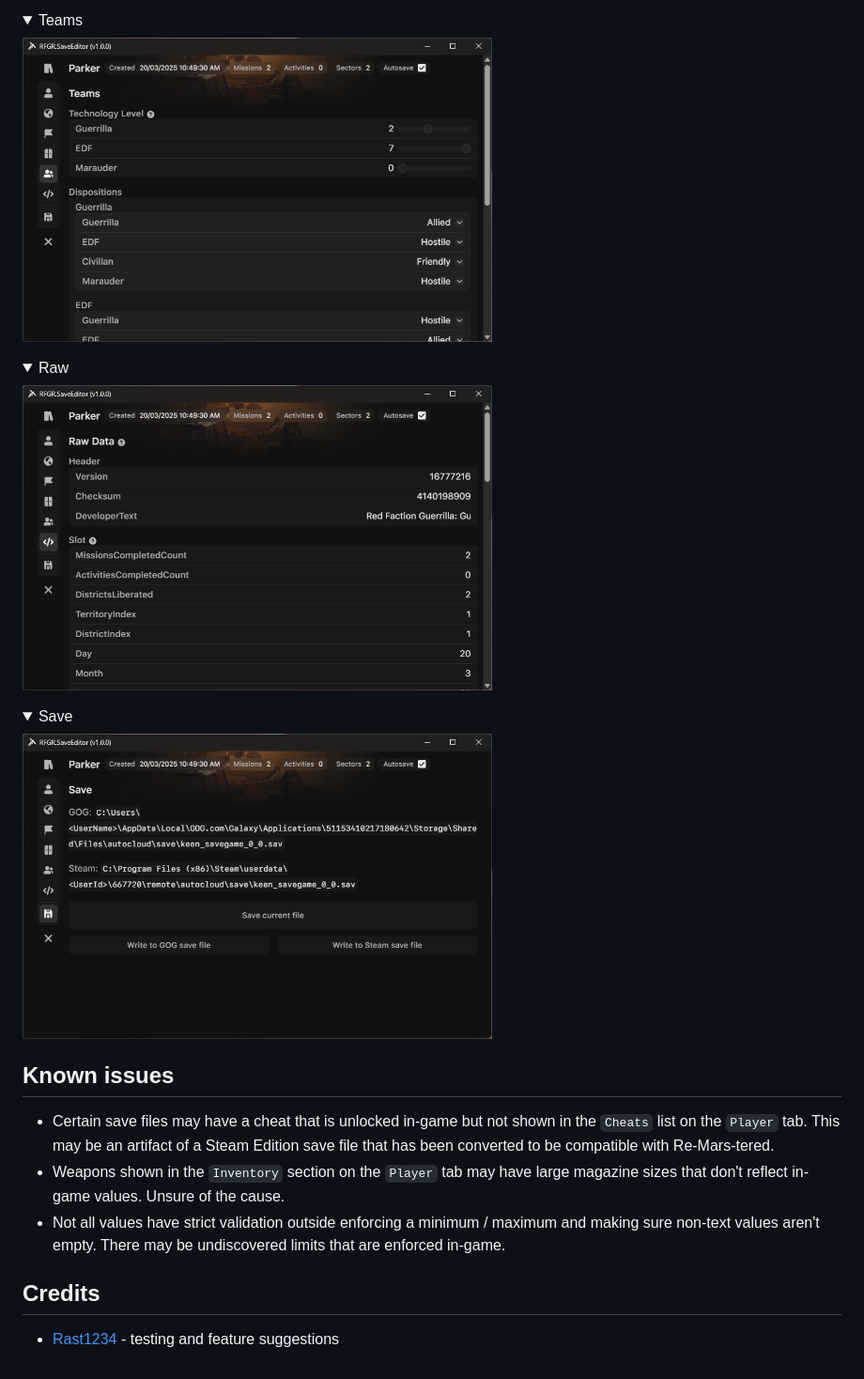
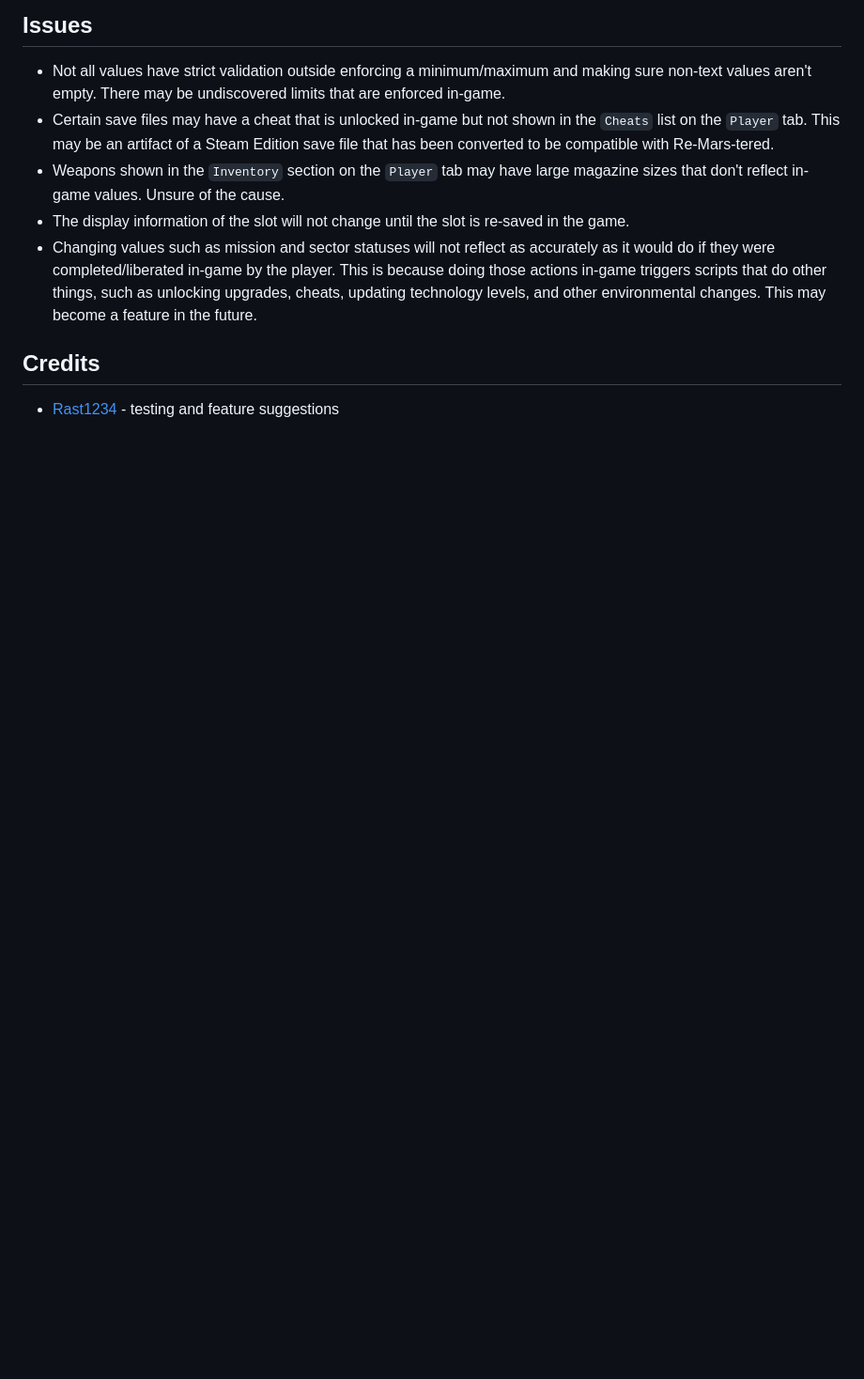
Before and after one commit to rfg-modding/RFGR.SaveEditor, a Markdown page: README.md, the part around the change printed below. Shown: that part at 94% size. Rendered like a GitHub page; folded sections open; blank space fills up the shorter version.

```diff
--- a/README.md
+++ b/README.md
@@ -104,22 +74,9 @@ Download the latest version from the [releases] page.
-<details>
-<summary>Teams</summary>
-<img src="docs/images/Page_Teams.png" width="500px" />
-</details>
-
-<details>
-<summary>Raw</summary>
-<img src="docs/images/Page_Raw.png" width="500px" />
-</details>
-
-<details>
-<summary>Save</summary>
-<img src="docs/images/Page_Save.png" width="500px" />
-</details>
-
-## Known issues
+## Issues
+* Not all values have strict validation outside enforcing a minimum/maximum and making sure non-text values aren't empty. There may be undiscovered limits that are enforced in-game.
 * Certain save files may have a cheat that is unlocked in-game but not shown in the `Cheats` list on the `Player` tab. This may be an artifact of a Steam Edition save file that has been converted to be compatible with Re-Mars-tered.
 * Weapons shown in the `Inventory` section on the `Player` tab may have large magazine sizes that don't reflect in-game values. Unsure of the cause.
-* Not all values have strict validation outside enforcing a minimum / maximum and making sure non-text values aren't empty. There may be undiscovered limits that are enforced in-game.
+* The display information of the slot will not change until the slot is re-saved in the game.
+* Changing values such as mission and sector statuses will not reflect as accurately as it would do if they were completed/liberated in-game by the player. This is because doing those actions in-game triggers scripts that do other things, such as unlocking upgrades, cheats, updating technology levels, and other environmental changes. This may become a feature in the future.
 
 ## Credits
 * [Rast1234](https://github.com/Rast1234) - testing and feature suggestions
```
Also changed, not shown: other parts of README.md (+50 -80 lines).
